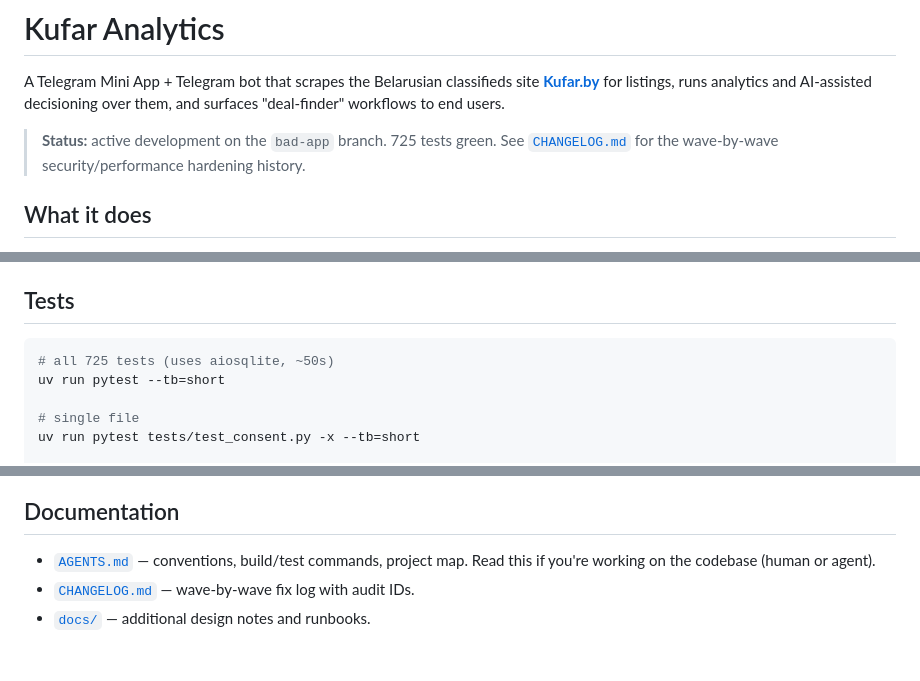
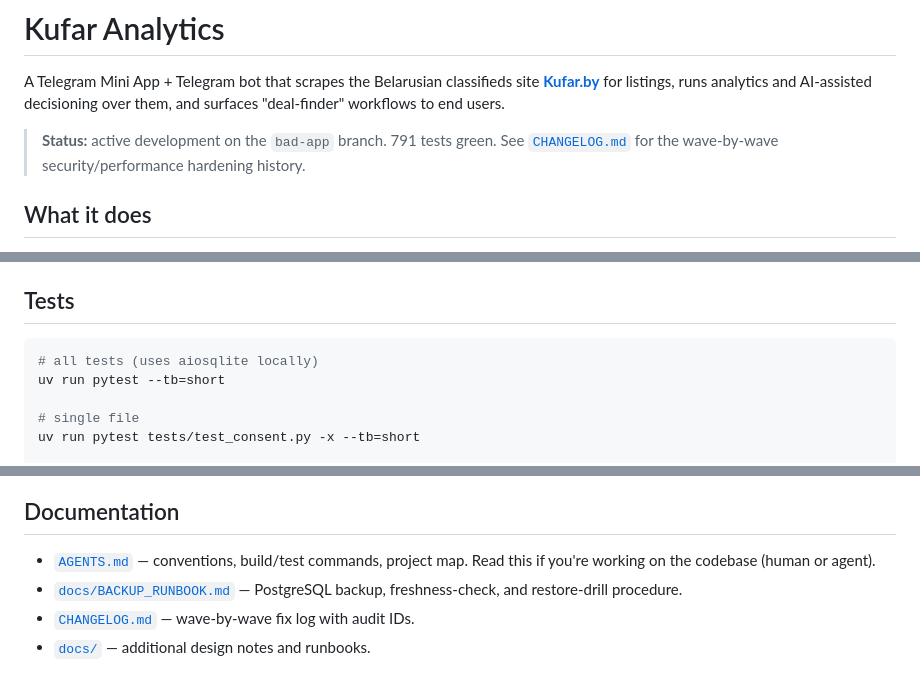
Before and after one commit to 5taZ/Rafuk, a Markdown page: README.md, 3 parts joined by grey strips. Drawn GitHub-style.

````diff
--- a/README.md
+++ b/README.md
@@ -5,7 +5,7 @@ classifieds site **[Kufar.by](https://www.kufar.by)** for listings,
 runs analytics and AI-assisted decisioning over them, and surfaces
 "deal-finder" workflows to end users.
 
-> **Status:** active development on the `bad-app` branch. 725 tests
+> **Status:** active development on the `bad-app` branch. 791 tests
 > green. See [`CHANGELOG.md`](./CHANGELOG.md) for the wave-by-wave
 > security/performance hardening history.
 
@@ -80,7 +80,7 @@ Docker volume, so restarts keep your saved searches, trackers, and deals.
 ## Tests
 
 ```bash
-# all 725 tests (uses aiosqlite, ~50s)
+# all tests (uses aiosqlite locally)
 uv run pytest --tb=short
 
 # single file
@@ -129,6 +129,8 @@ whether the timeout/lock TTL needs tuning.
 * [`AGENTS.md`](./AGENTS.md) — conventions, build/test commands,
   project map. Read this if you're working on the codebase (human or
   agent).
+* [`docs/BACKUP_RUNBOOK.md`](./docs/BACKUP_RUNBOOK.md) — PostgreSQL
+  backup, freshness-check, and restore-drill procedure.
 * [`CHANGELOG.md`](./CHANGELOG.md) — wave-by-wave fix log with audit
   IDs.
 * [`docs/`](./docs/) — additional design notes and runbooks.
````
Also changed, not shown: docs/BACKUP_RUNBOOK.md (added, +74 -0 lines), restissues.md (+1 -1 lines).
